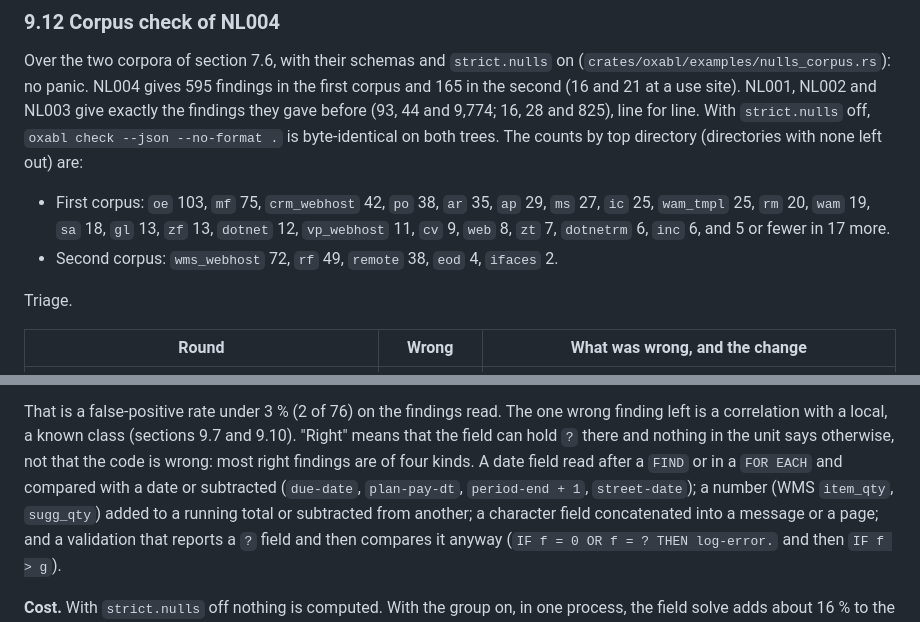
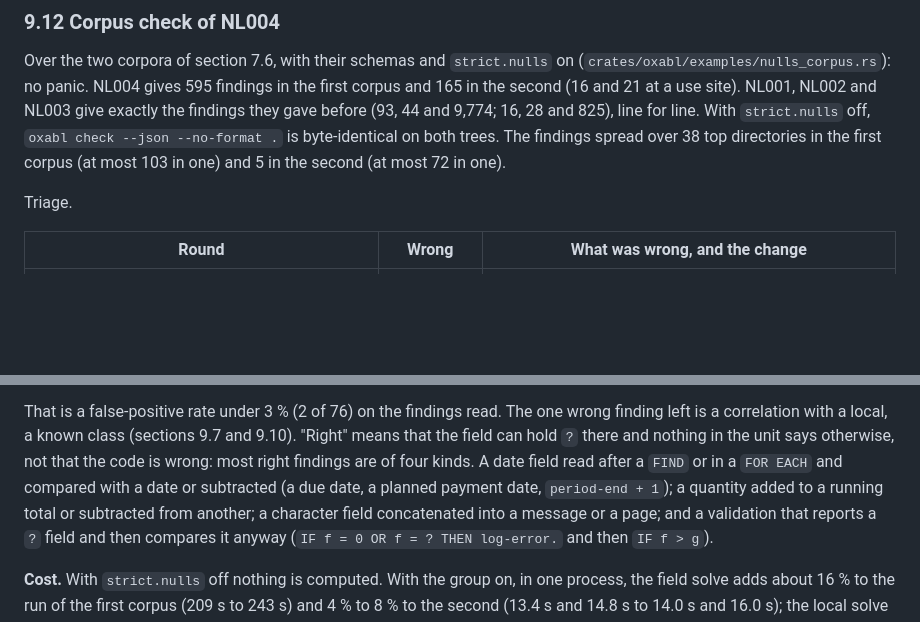
Before and after one commit to oxabl-project/oxabl, a Markdown page: docs/design/strict-analysis-open-questions.md, 2 parts joined by grey strips. Rendered like a GitHub page; blank space fills up the shorter version.

Commit message:
docs(nulls): keep the NL004 corpus check in aggregate

```diff
--- a/docs/design/strict-analysis-open-questions.md
+++ b/docs/design/strict-analysis-open-questions.md
@@ -1462,13 +1462,9 @@ Over the two corpora of section 7.6, with their schemas and `strict.nulls` on
 (`crates/oxabl/examples/nulls_corpus.rs`): no panic. NL004 gives 595 findings in the first corpus
 and 165 in the second (16 and 21 at a use site). NL001, NL002 and NL003 give
 exactly the findings they gave before (93, 44 and 9,774; 16, 28 and 825), line for line. With
-`strict.nulls` off, `oxabl check --json --no-format .` is byte-identical on both trees. The counts
-by top directory (directories with none left out) are:
-
-- First corpus: `oe` 103, `mf` 75, `crm_webhost` 42, `po` 38, `ar` 35, `ap` 29, `ms` 27, `ic` 25,
-  `wam_tmpl` 25, `rm` 20, `wam` 19, `sa` 18, `gl` 13, `zf` 13, `dotnet` 12, `vp_webhost` 11,
-  `cv` 9, `web` 8, `zt` 7, `dotnetrm` 6, `inc` 6, and 5 or fewer in 17 more.
-- Second corpus: `wms_webhost` 72, `rf` 49, `remote` 38, `eod` 4, `ifaces` 2.
+`strict.nulls` off, `oxabl check --json --no-format .` is byte-identical on both trees. The
+findings spread over 38 top directories in the first corpus (at most 103 in one) and 5 in the
+second (at most 72 in one).
 
 Triage.
 
@@ -1482,8 +1478,8 @@ That is a false-positive rate under 3 % (2 of 76) on the findings read. The one
 a correlation with a local, a known class (sections 9.7 and 9.10). "Right" means that the field
 can hold `?` there and nothing in the unit says otherwise, not that the code is wrong: most
 right findings are of four kinds. A date field read after a `FIND` or in a `FOR EACH` and
-compared with a date or subtracted (`due-date`, `plan-pay-dt`, `period-end + 1`, `street-date`);
-a number (WMS `item_qty`, `sugg_qty`) added to a running total or subtracted from another; a
+compared with a date or subtracted (a due date, a planned payment date, `period-end + 1`);
+a quantity added to a running total or subtracted from another; a
 character field concatenated into a message or a page; and a validation that reports a `?`
 field and then compares it anyway (`IF f = 0 OR f = ? THEN log-error.` and then `IF f > g`).
 
```
